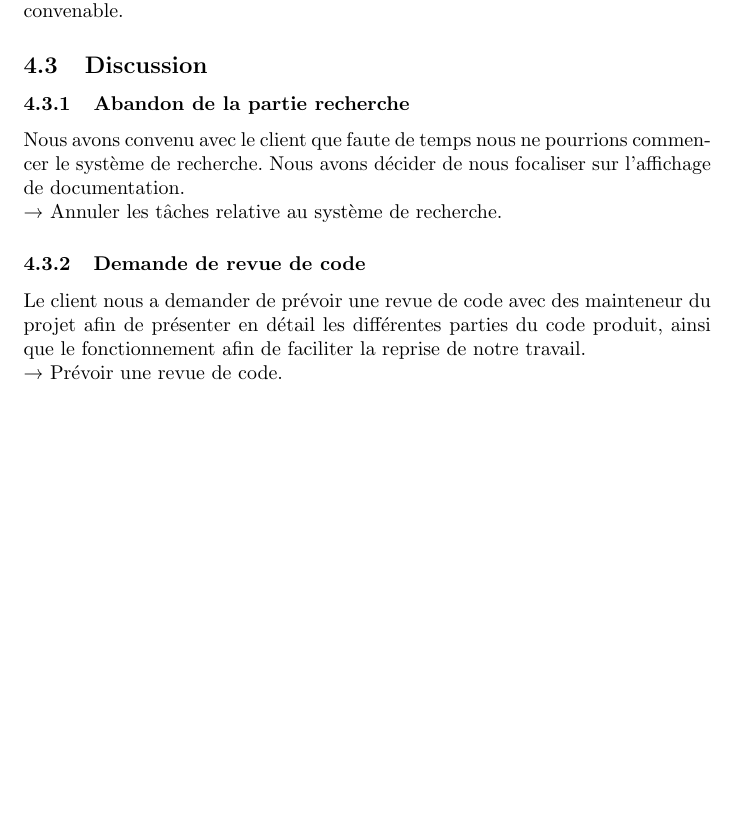
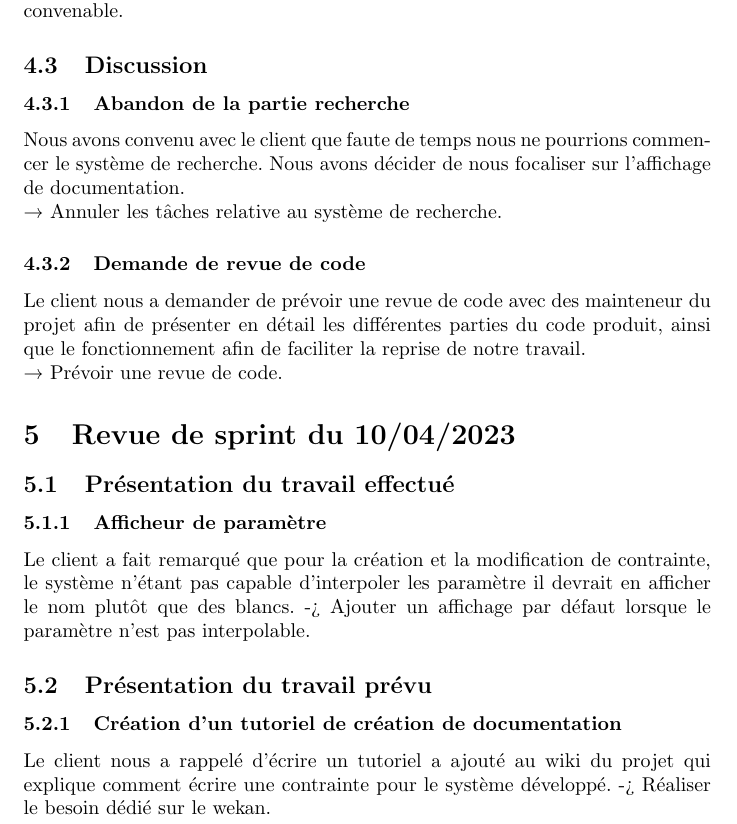
Before and after one commit to Szyckaa/UE-PROJET-DOCS-GESTION, a LaTeX document (plan_management_projet/documents/Registre_des_rapports_de_réunion.tex): part of page 7 of 7, cut so that both start at the same text, the shorter picture padded with empty space. Compiled offline with pdfLaTeX.

Commit message:
Ajout du rapport de réunion du 04/10

```diff
--- a/plan_management_projet/documents/Registre_des_rapports_de_réunion.tex
+++ b/plan_management_projet/documents/Registre_des_rapports_de_réunion.tex
@@ -209,5 +209,21 @@
      \end{subsubsection}
  \end{subsection}
 \end{section}
+
+\begin{section}{Revue de sprint du 10/04/2023}
+    \begin{subsection}{Présentation du travail effectué}
+        \begin{subsubsection}{Afficheur de paramètre}
+            Le client a fait remarqué que pour la création et la modification de contrainte, le système n'étant pas capable d'interpoler les paramètre il devrait en afficher le nom plutôt que des blancs.
+            -> Ajouter un affichage par défaut lorsque le paramètre n'est pas interpolable.
+        \end{subsubsection}
+    \end{subsection}
+
+    \begin{subsection}{Présentation du travail prévu}
+        \begin{subsubsection}{Création d'un tutoriel de création de documentation}
+            Le client nous a rappelé d'écrire un tutoriel a ajouté au wiki du projet qui explique comment écrire une contrainte pour le système développé.
+            -> Réaliser le besoin dédié sur le wekan.
+        \end{subsubsection}
+    \end{subsection}
+   \end{section}
 }
 \end{document}
```
Also changed, not shown: plan_management_projet/documents/Registre_des_rapports_de_réunion.pdf.
